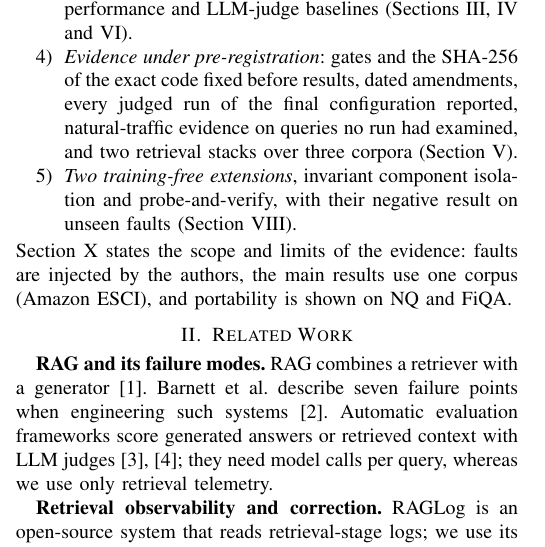
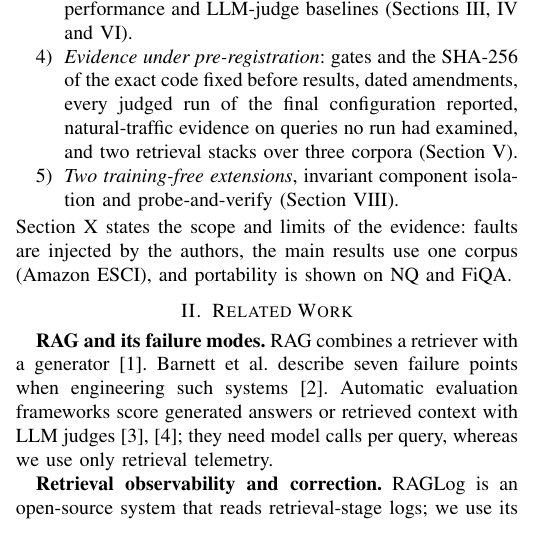
Before and after one commit to Muz8786/DiagRAG, a LaTeX paper (paper/diagrag_ieee.tex): part of one column of page 1 of 9, cut so that both start at the same text. Compiled offline with pdfLaTeX.

Commit message:
Paper: contribution wording

```diff
--- a/paper/diagrag_ieee.tex
+++ b/paper/diagrag_ieee.tex
@@ -51,7 +51,7 @@ RAG systems answer from documents they retrieve. When an answer is wrong, the fa
 \item \emph{A measured limit of one-label dispatch.} A pre-registered study of 155 composed faults (pairs and triples) with a no-regression check, showing that a dispatcher with one label per fault group names no pair or triple inside a group, and what sequential repair still recovers (Section~\ref{sec:composed}).
 \item \emph{A telemetry-only observability loop}: a fault model of 32 injectable faults in four groups tied to public field evidence, 63 features computed from the retrieval trace alone, a gradient-boosted attributor with a family-first dispatcher and per-fault repairs, and detection and identification results against retrieval-stage, query-performance and LLM-judge baselines (Sections~\ref{sec:setting}, \ref{sec:method} and~\ref{sec:results}).
 \item \emph{Evidence under pre-registration}: gates and the SHA-256 of the exact code fixed before results, dated amendments, every judged run of the final configuration reported, natural-traffic evidence on queries no run had examined, and two retrieval stacks over three corpora (Section~\ref{sec:protocol}).
-\item \emph{Two training-free extensions}, invariant component isolation and probe-and-verify, with their negative result on unseen faults (Section~\ref{sec:ext}).
+\item \emph{Two training-free extensions}, invariant component isolation and probe-and-verify (Section~\ref{sec:ext}).
 \end{enumerate}
 Section~\ref{sec:failed} states the scope and limits of the evidence: faults are injected by the authors, the main results use one corpus (Amazon ESCI), and portability is shown on NQ and FiQA.
 
```
Also changed, not shown: paper/diagrag_ieee.pdf.
